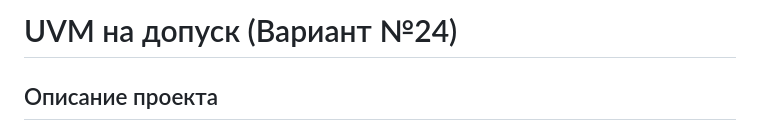
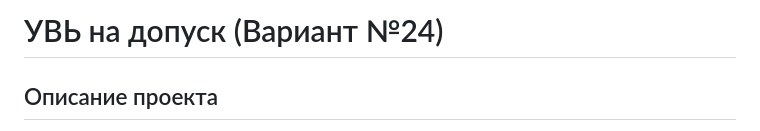
Before and after one commit to SuperFly18/uvm-project, a Markdown page: README.md, the part around the change. Drawn GitHub-style.

```diff
--- a/README.md
+++ b/README.md
@@ -1,4 +1,4 @@
-# UVM на допуск (Вариант №24)
+# УВЬ на допуск (Вариант №24)
 ## Описание проекта<br>
 Проект реализует учебную виртуальную машину (УВМ) и инструменты для работы с ней:<br>
 Ассемблер — преобразует программу с алгебраическим синтаксисом в бинарный формат УВМ<br>
```
